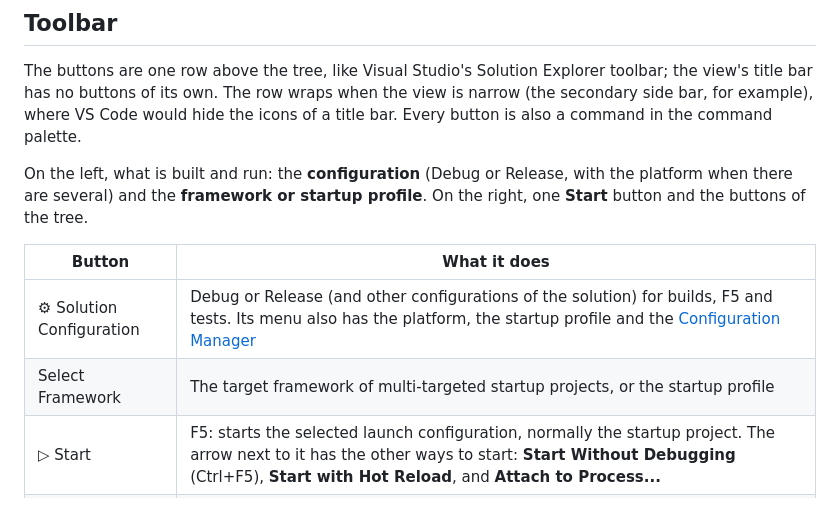
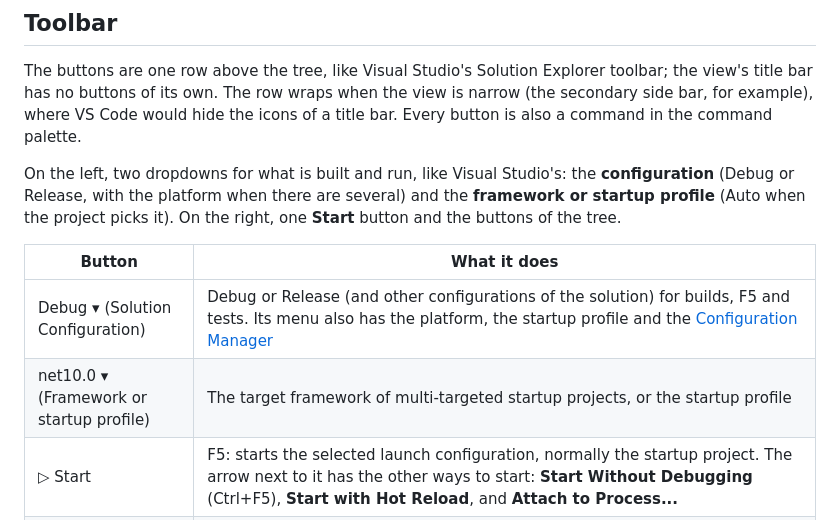
Before and after one commit to hempe/vscode-dot-studio, a Markdown page: docs/solution-explorer.md, the part around the change. Rendered like a GitHub page.

```diff
--- a/docs/solution-explorer.md
+++ b/docs/solution-explorer.md
@@ -25,12 +25,12 @@ The tree follows changes on disk: new, deleted and renamed files, edited project
 
 The buttons are one row above the tree, like Visual Studio's Solution Explorer toolbar; the view's title bar has no buttons of its own. The row wraps when the view is narrow (the secondary side bar, for example), where VS Code would hide the icons of a title bar. Every button is also a command in the command palette.
 
-On the left, what is built and run: the **configuration** (Debug or Release, with the platform when there are several) and the **framework or startup profile**. On the right, one **Start** button and the buttons of the tree.
+On the left, two dropdowns for what is built and run, like Visual Studio's: the **configuration** (Debug or Release, with the platform when there are several) and the **framework or startup profile** (Auto when the project picks it). On the right, one **Start** button and the buttons of the tree.
 
 | Button | What it does |
 |---|---|
-| ⚙ Solution Configuration | Debug or Release (and other configurations of the solution) for builds, F5 and tests. Its menu also has the platform, the startup profile and the [Configuration Manager](configuration-manager.md) |
-| Select Framework | The target framework of multi-targeted startup projects, or the startup profile |
+| Debug ▾ (Solution Configuration) | Debug or Release (and other configurations of the solution) for builds, F5 and tests. Its menu also has the platform, the startup profile and the [Configuration Manager](configuration-manager.md) |
+| net10.0 ▾ (Framework or startup profile) | The target framework of multi-targeted startup projects, or the startup profile |
 | ▷ Start | F5: starts the selected launch configuration, normally the startup project. The arrow next to it has the other ways to start: **Start Without Debugging** (Ctrl+F5), **Start with Hot Reload**, and **Attach to Process...** |
 | ◎ Sync with Active Document | Opens the tree down to the file in the active editor and selects it, so you see where the file you are editing lives (Ctrl+[, S). To do this on every switch of files, turn on `shinobi.solutionExplorer.trackActiveItem` (Visual Studio's "Track Active Item") |
 | Show All Files | Shows the files the project does not contain, greyed out, like Visual Studio's button; see [Show All Files and linked files](#show-all-files-and-linked-files) |
```
Also changed, not shown: docs/images/toolbar-menu.png (added), 5 other files.
